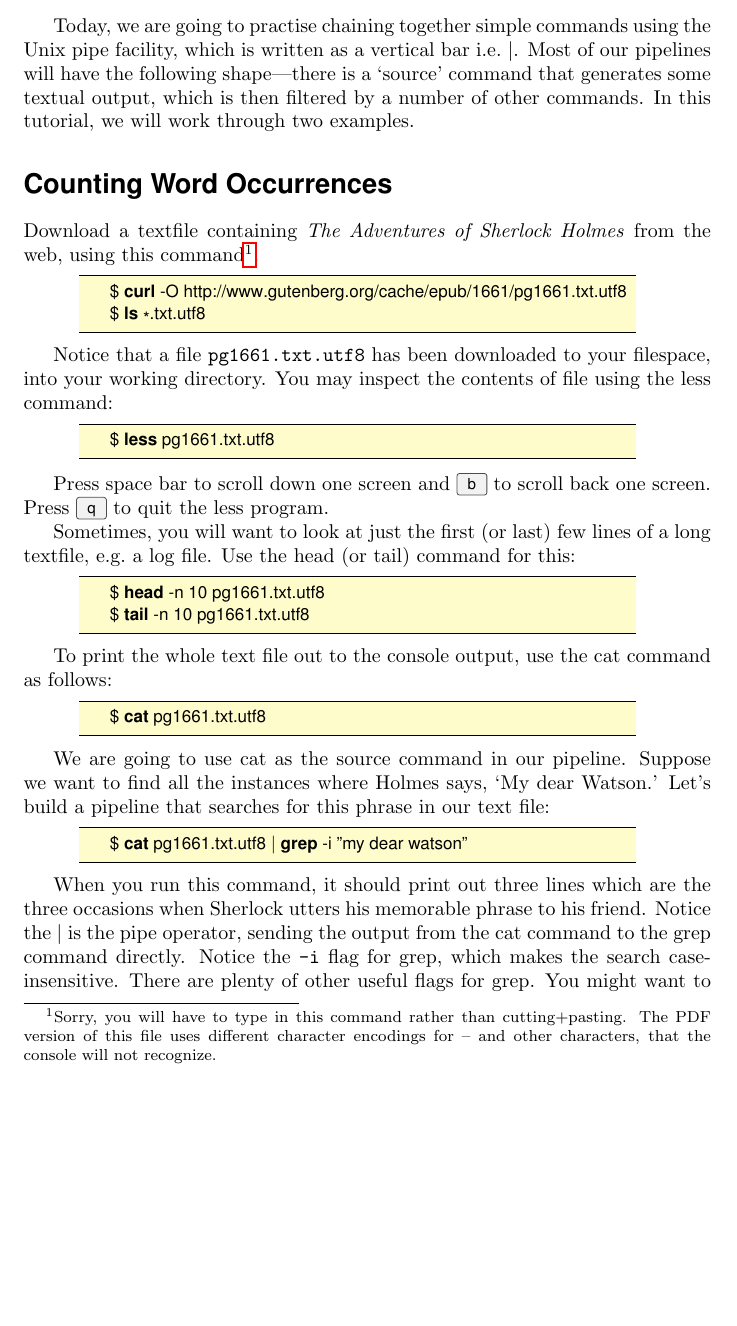
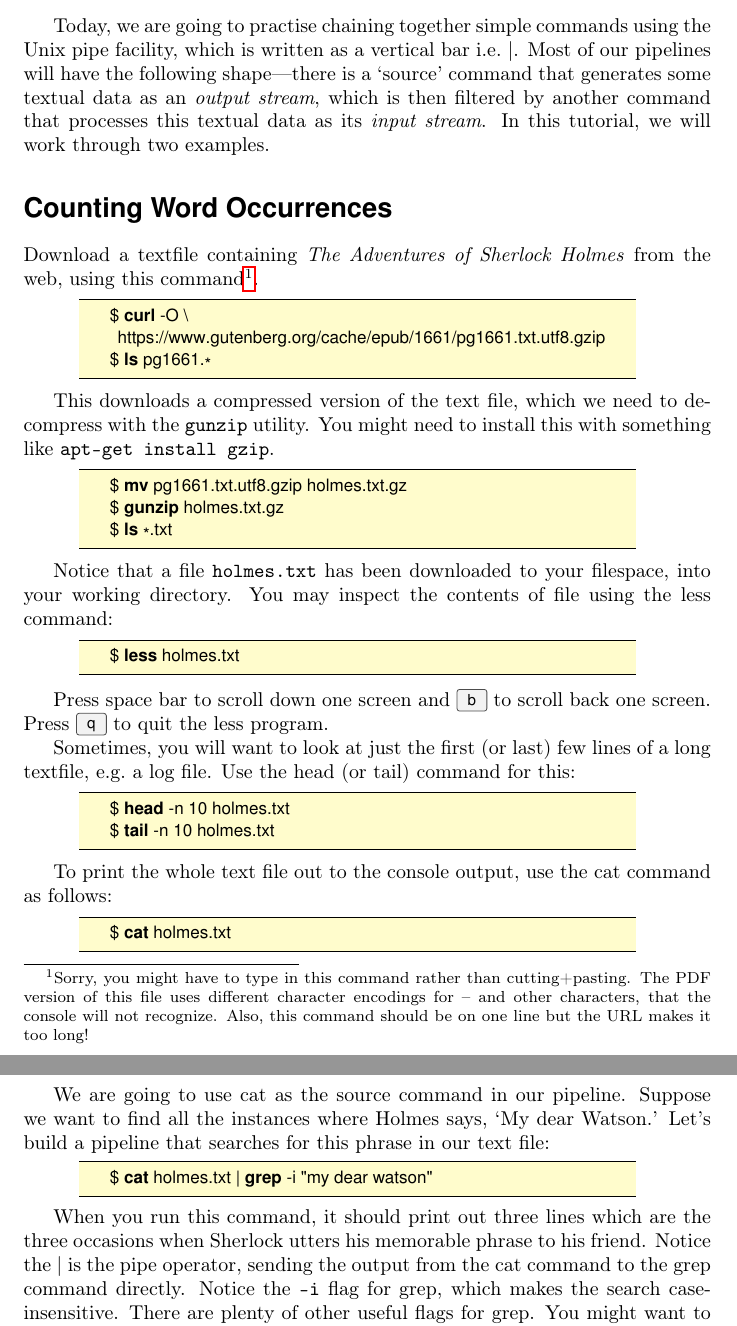
Before and after one commit to jeremysinger/compsci9001_intro_to_linux, a LaTeX document (worksheets/pipes.tex): part of page 1 of 3 before the commit and two parts of pages 1 and 2 of 4 after it, the two joined at a grey line, cut so that both start at the same text, the shorter picture padded with empty space. Compiled offline with pdfLaTeX.

Commit message:
updated pipes tutorial for new class

```diff
--- a/worksheets/pipes.tex
+++ b/worksheets/pipes.tex
@@ -5,7 +5,7 @@
 %\usemintedstyle{bash}
 
 
-
+\usepackage[T1]{fontenc}
 \usepackage[scaled]{helvet}
 \usepackage{sectsty}
 \allsectionsfont{\bfseries\sffamily}
@@ -19,7 +19,7 @@
 }
 \lstdefinestyle{BashInputStyle}{
   language=bash,
-  morekeywords={mkdir,ls,rm,mv,cp,date,hostname,whoami,zip,unzip,rmdir,curl,grep,head,tail,less},
+  morekeywords={mkdir,ls,rm,mv,cp,date,hostname,whoami,zip,unzip,rmdir,curl,grep,head,tail,less,gunzip},
   basicstyle=\small\sffamily,
 %  numbers=left,
 %  numberstyle=\tiny,
@@ -49,20 +49,30 @@
 
 
 Today, we are going to practise chaining together simple commands using the Unix pipe facility, which is written as a vertical bar i.e.\ \textbar.
-Most of our pipelines will have the following shape---there is a `source' command that generates some textual output, which is then filtered by a number of other commands. In this tutorial, we will work through two examples.
+Most of our pipelines will have the following shape---there is a `source' command that generates some textual data as an \textit{output stream}, which is then filtered by another command that processes this textual data as its \textit{input stream}. In this tutorial, we will work through two examples.
 
 \section*{Counting Word Occurrences}
 
-Download a textfile containing \textit{The Adventures of Sherlock Holmes} from the web, using this command\footnote{Sorry, you will have to type in this command rather than cutting+pasting. The PDF version of this file uses different character encodings for -- and other characters, that the console will not recognize.}.
+Download a textfile containing \textit{The Adventures of Sherlock Holmes} from the web, using this command\footnote{Sorry, you might have to type in this command rather than cutting+pasting. The PDF version of this file uses different character encodings for -- and other characters, that the console will not recognize. Also, this command should be on one line but the URL makes it too long!}.
 \begin{lstlisting}[style=BashInputStyle]
-    $ curl -O http://www.gutenberg.org/cache/epub/1661/pg1661.txt.utf8
-    $ ls *.txt.utf8
+    $ curl -O \
+     https://www.gutenberg.org/cache/epub/1661/pg1661.txt.utf8.gzip
+    $ ls pg1661.*
 \end{lstlisting}
 
-Notice that a file \texttt{pg1661.txt.utf8} has been downloaded to your filespace, into your working directory. You may inspect the contents of file using the less command:
+This downloads a compressed version of the text file, which we need to decompress with the \texttt{gunzip} utility. You might need to install this with something like \texttt{apt-get install gzip}.
 
 \begin{lstlisting}[style=BashInputStyle]
-    $ less pg1661.txt.utf8
+    $ mv pg1661.txt.utf8.gzip holmes.txt.gz
+    $ gunzip holmes.txt.gz
+    $ ls *.txt
+\end{lstlisting}
+
+
+Notice that a file \texttt{holmes.txt} has been downloaded to your filespace, into your working directory. You may inspect the contents of file using the less command:
+
+\begin{lstlisting}[style=BashInputStyle]
+    $ less holmes.txt
 \end{lstlisting}
 % $
 
@@ -71,21 +81,21 @@ Press space bar to scroll down one screen and \keys{b} to scroll back one screen
 Sometimes, you will want to look at just the first (or last) few lines of a long textfile, e.g.\ a log file. Use the head (or tail) command for this:
 
 \begin{lstlisting}[style=BashInputStyle]
-    $ head -n 10 pg1661.txt.utf8
-    $ tail -n 10 pg1661.txt.utf8
+    $ head -n 10 holmes.txt
+    $ tail -n 10 holmes.txt
 \end{lstlisting}
 
 To print the whole text file out to the console output, use the cat command as follows:
 
 \begin{lstlisting}[style=BashInputStyle]
-    $ cat pg1661.txt.utf8
+    $ cat holmes.txt
 \end{lstlisting}
 % $
 
 We are going to use cat as the source command in our pipeline. Suppose we want to find all the instances where Holmes says, `My dear Watson.' Let's build a pipeline that searches for this phrase in our text file:
 
 \begin{lstlisting}[style=BashInputStyle]
-    $ cat pg1661.txt.utf8 | grep -i  "my dear watson"
+    $ cat holmes.txt | grep -i  "my dear watson"
 \end{lstlisting}
 % $
 
```
Also changed, not shown: worksheets/pipes.tex (6 more changed lines).
